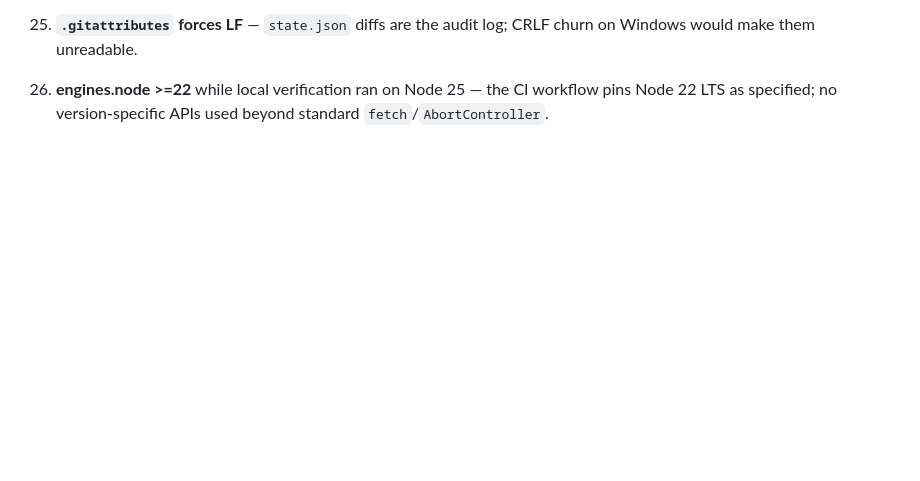
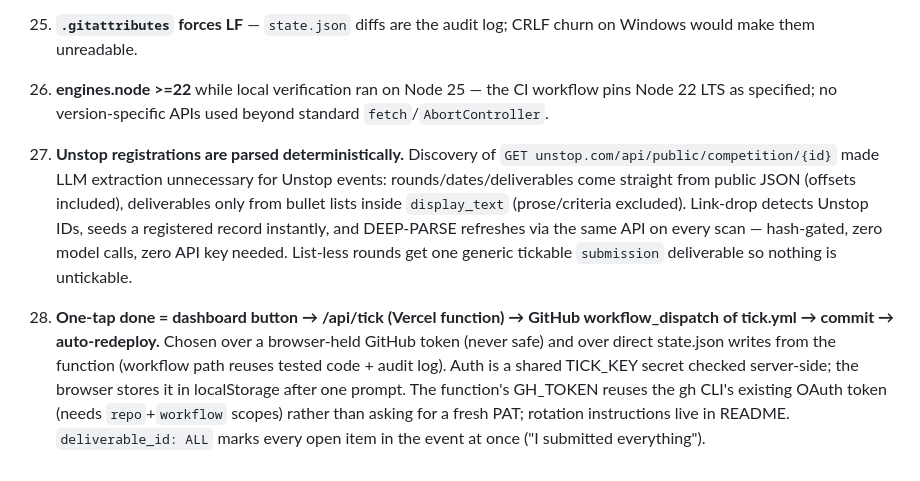
Before and after one commit to Jethin10/HackEyes, a Markdown page: DECISIONS.md, the part around the change. Rendered like a GitHub page; blank space fills up the shorter version.

Commit message:
docs: record unstop detail intake + one-tap tick architecture

```diff
--- a/DECISIONS.md
+++ b/DECISIONS.md
@@ -129,3 +129,23 @@ One line each: what, why, and where it lives.
 26. **engines.node >=22** while local verification ran on Node 25 — the CI
     workflow pins Node 22 LTS as specified; no version-specific APIs used
     beyond standard `fetch`/`AbortController`.
+
+27. **Unstop registrations are parsed deterministically.** Discovery of
+    `GET unstop.com/api/public/competition/{id}` made LLM extraction
+    unnecessary for Unstop events: rounds/dates/deliverables come straight from
+    public JSON (offsets included), deliverables only from bullet lists inside
+    `display_text` (prose/criteria excluded). Link-drop detects Unstop IDs,
+    seeds a registered record instantly, and DEEP-PARSE refreshes via the same
+    API on every scan — hash-gated, zero model calls, zero API key needed.
+    List-less rounds get one generic tickable `submission` deliverable so
+    nothing is untickable.
+
+28. **One-tap done = dashboard button → /api/tick (Vercel function) → GitHub
+    workflow_dispatch of tick.yml → commit → auto-redeploy.** Chosen over a
+    browser-held GitHub token (never safe) and over direct state.json writes
+    from the function (workflow path reuses tested code + audit log). Auth is a
+    shared TICK_KEY secret checked server-side; the browser stores it in
+    localStorage after one prompt. The function's GH_TOKEN reuses the gh CLI's
+    existing OAuth token (needs `repo`+`workflow` scopes) rather than asking
+    for a fresh PAT; rotation instructions live in README. `deliverable_id:
+    ALL` marks every open item in the event at once ("I submitted everything").
```
